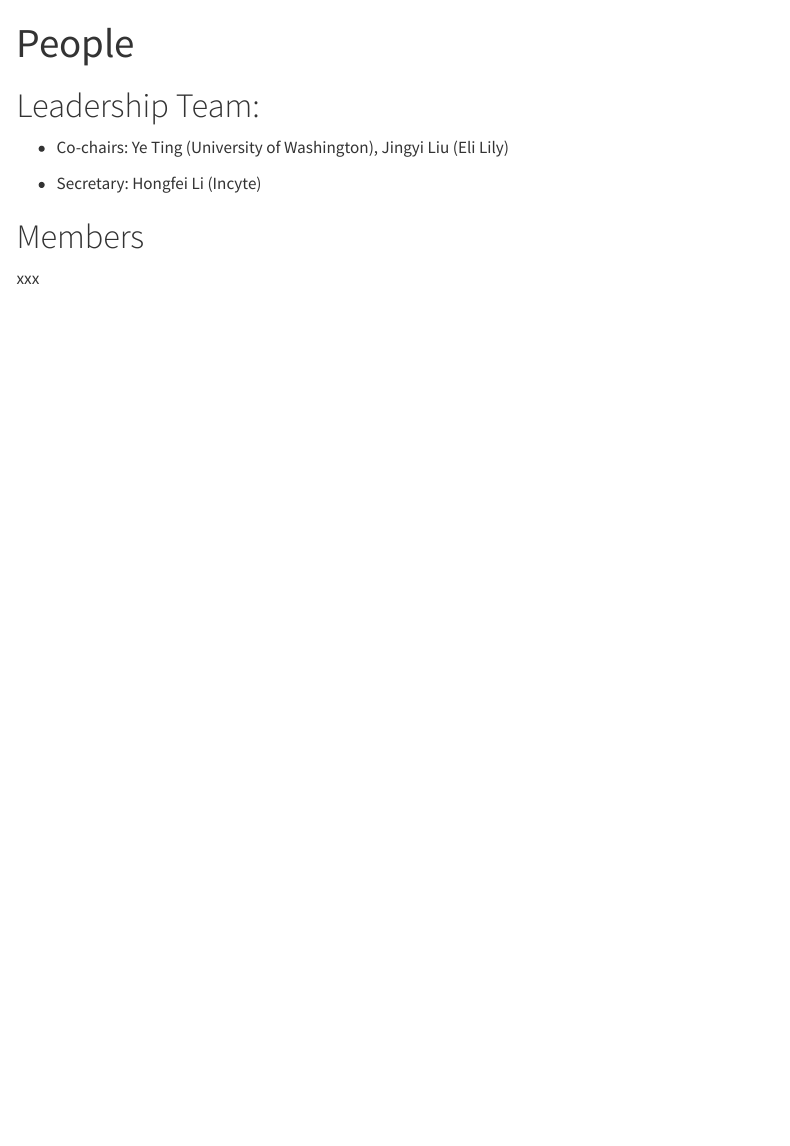
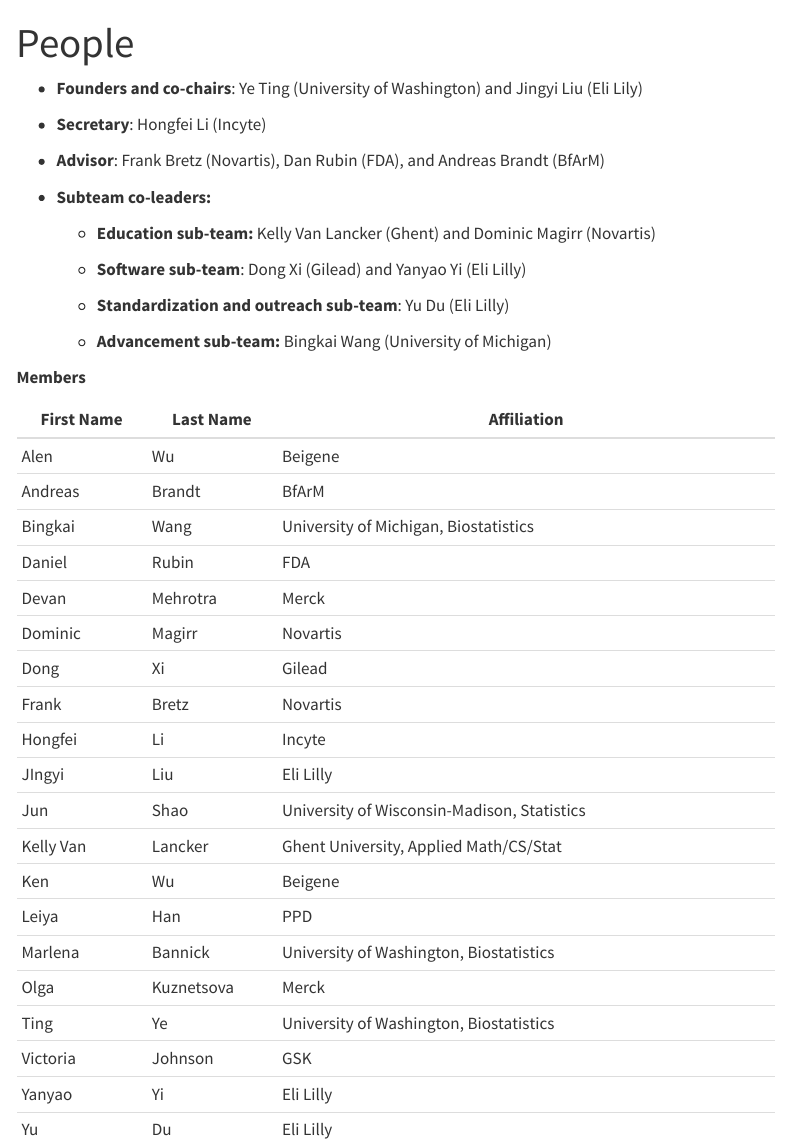
Before and after one commit to covadj/covadj.github.io, a Quarto document (people.qmd): the page in a window 1100 px wide, from its top. Rendered offline with R 4.5, knitr and Pandoc in place of Quarto, with nearby package versions; menus at the side of the page are left out.

Commit message:
update repo name and people

```diff
--- a/_quarto.yml
+++ b/_quarto.yml
@@ -4,7 +4,7 @@
 
 website:
   title: "ASA-BIOP Covariate Adjustment SWG"
-  site-url: https://covadj.github.io
+  site-url: https://carswg.github.io
   description: "Webpage for ASA-BIOP Covariate Adjustment SWG"
   navbar:
     left:
@@ -38,7 +38,7 @@
       - icon: twitter-x
         href: https://twitter.com
       - icon: github
-        href: https://github.com/covadj/covadj.github.io
+        href: https://github.com/carswg/carswg.github.io
       - icon: rss
         href: index.xml
 
--- a/people.qmd
+++ b/people.qmd
@@ -2,12 +2,43 @@
 title: "People"
 ---
 
-# Leadership Team:
+-   **Founders and co-chairs**: Ye Ting (University of Washington) and Jingyi Liu (Eli Lily)
 
--   Co-chairs: Ye Ting (University of Washington), Jingyi Liu (Eli Lily)
+-   **Secretary**: Hongfei Li (Incyte)
 
--   Secretary: Hongfei Li (Incyte)
+-   **Advisor**: Frank Bretz (Novartis), Dan Rubin (FDA), and Andreas Brandt (BfArM)
 
-# Members
+-   **Subteam co-leaders:**
 
-xxx
+    -   **Education sub-team:** Kelly Van Lancker (Ghent) and Dominic Magirr (Novartis)
+
+    -   **Software sub-team**: Dong Xi (Gilead) and Yanyao Yi (Eli Lilly)
+
+    -   **Standardization and outreach sub-team**: Yu Du (Eli Lilly)
+
+    -   **Advancement sub-team:** Bingkai Wang (University of Michigan)
+
+**Members**
+
+| First Name | Last Name  | Affiliation                                 |
+|------------|------------|---------------------------------------------|
+| Alen       | Wu         | Beigene                                     |
+| Andreas    | Brandt     | BfArM                                       |
+| Bingkai    | Wang       | University of Michigan, Biostatistics       |
+| Daniel     | Rubin      | FDA                                         |
+| Devan      | Mehrotra   | Merck                                       |
+| Dominic    | Magirr     | Novartis                                    |
+| Dong       | Xi         | Gilead                                      |
+| Frank      | Bretz      | Novartis                                    |
+| Hongfei    | Li         | Incyte                                      |
+| JIngyi     | Liu        | Eli Lilly                                   |
+| Jun        | Shao       | University of Wisconsin-Madison, Statistics |
+| Kelly Van  | Lancker    | Ghent University, Applied Math/CS/Stat      |
+| Ken        | Wu         | Beigene                                     |
+| Leiya      | Han        | PPD                                         |
+| Marlena    | Bannick    | University of Washington, Biostatistics     |
+| Olga       | Kuznetsova | Merck                                       |
+| Ting       | Ye         | University of Washington, Biostatistics     |
+| Victoria   | Johnson    | GSK                                         |
+| Yanyao     | Yi         | Eli Lilly                                   |
+| Yu         | Du         | Eli Lilly                                   |
```
Also changed, not shown: .quarto/idx/about.qmd.json, .quarto/idx/index.qmd.json, images/paste-047208D9.png (added), images/paste-1494F140.png (added), images/paste-5A6D0078.png (added), images/paste-78C47936.png (added), 2 other files.
